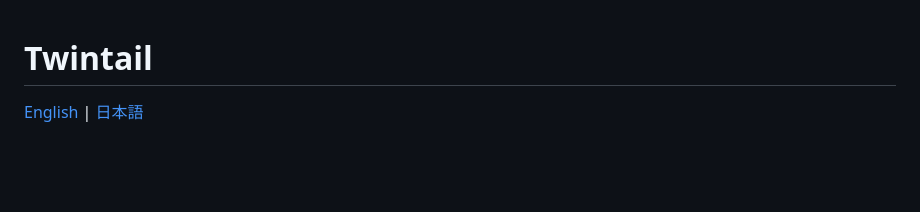
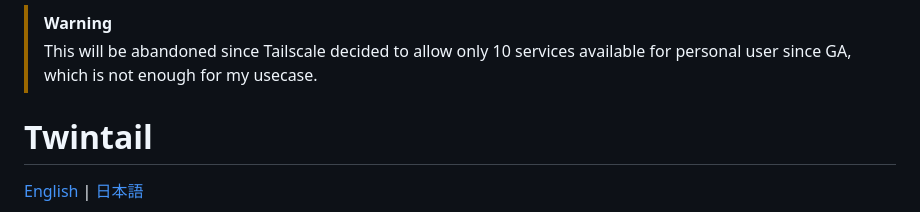
Before and after one commit to lonsagisawa/twintail, a Markdown page: README.md, the part around the change. Drawn GitHub-style; blank space fills up the shorter version.

Commit message:
Update README with Tailscale service warning
Added warning about Tailscale service limitations.

```diff
--- a/README.md
+++ b/README.md
@@ -1,3 +1,6 @@
+> [!WARNING]
+> This will be abandoned since Tailscale decided to allow only 10 services available for personal user since GA, which is not enough for my usecase.
+
 # Twintail
 
 [English](README.md) | [日本語](README_ja.md)
```
